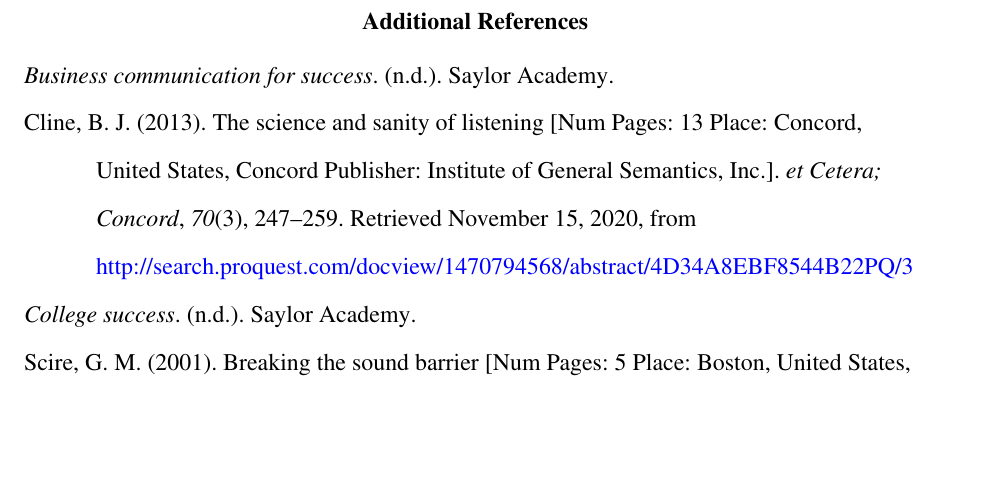
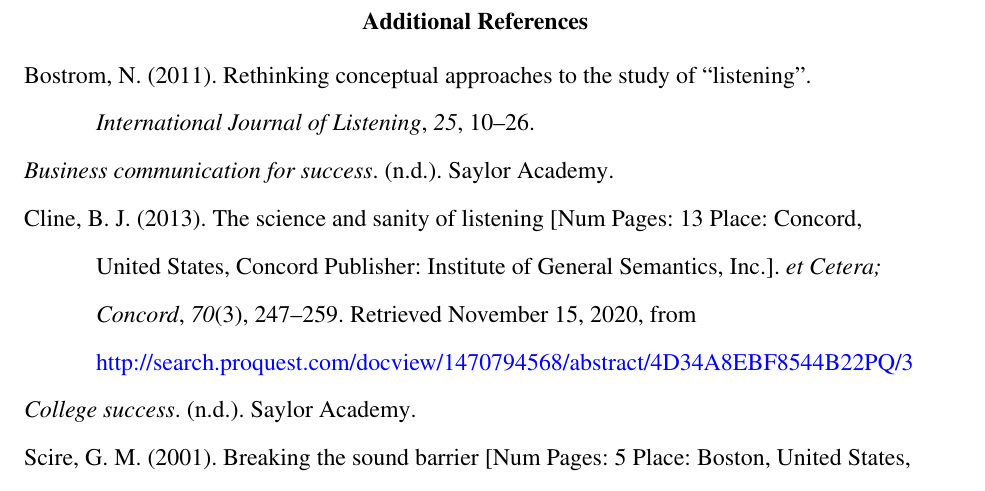
Before and after one commit to ashellwig/COM120_M3D1, a LaTeX paper (main.tex, which reads main.bib): part of page 10 of 10, cut so that both start at the same text, the shorter picture padded with empty space. Compiled offline with pdfLaTeX.

Commit message:
checkpoint

```diff
--- a/main.bib
+++ b/main.bib
@@ -83,3 +83,12 @@ Publisher: Institute of General Semantics, Inc.},
 	langid = {english},
 	file = {Caspersz and Stasinska - Can we teach effective listening An exploratory s.pdf:C\:\\Users\\hellw\\Zotero\\storage\\H6HI2AL8\\Caspersz and Stasinska - Can we teach effective listening An exploratory s.pdf:application/pdf},
 }
+
+@article{bostrom_rethinking_2011,
+	title = {Rethinking conceptual approaches to the study of ``listening''},
+	volume = {25},
+	pages = {10--26},
+	journaltitle = {International Journal of Listening},
+	author = {Bostrom, Nicholas},
+	date = {2011},
+}
--- a/main.tex
+++ b/main.tex
@@ -32,6 +32,7 @@
   \addtocategory{consulted}{noauthor_college_nodate}
   \addtocategory{consulted}{scire_breaking_2001}
   \addtocategory{consulted}{cline_science_2013}
+  \addtocategory{consulted}{bostrom_rethinking_2011}
 
 
   % Hyperlink Setup
```
